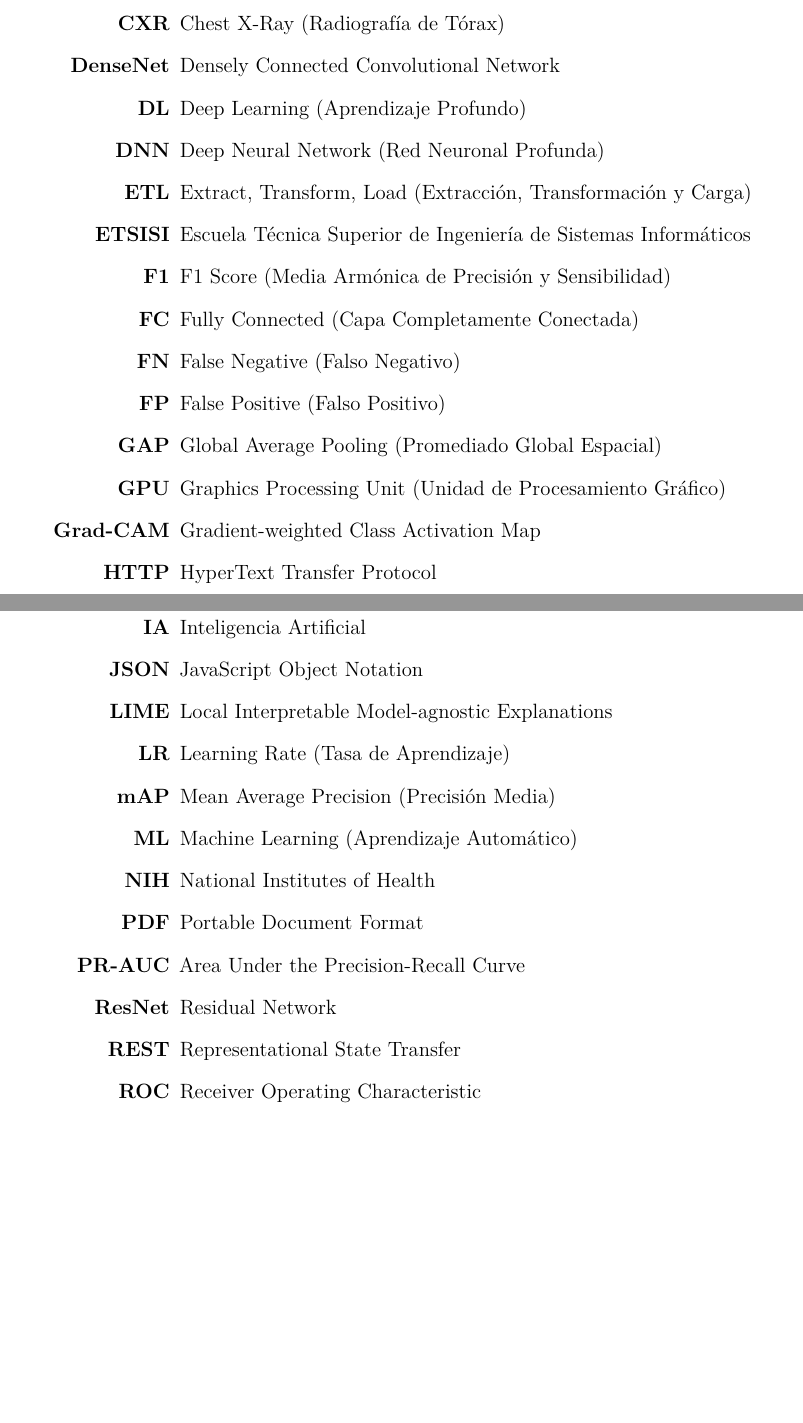
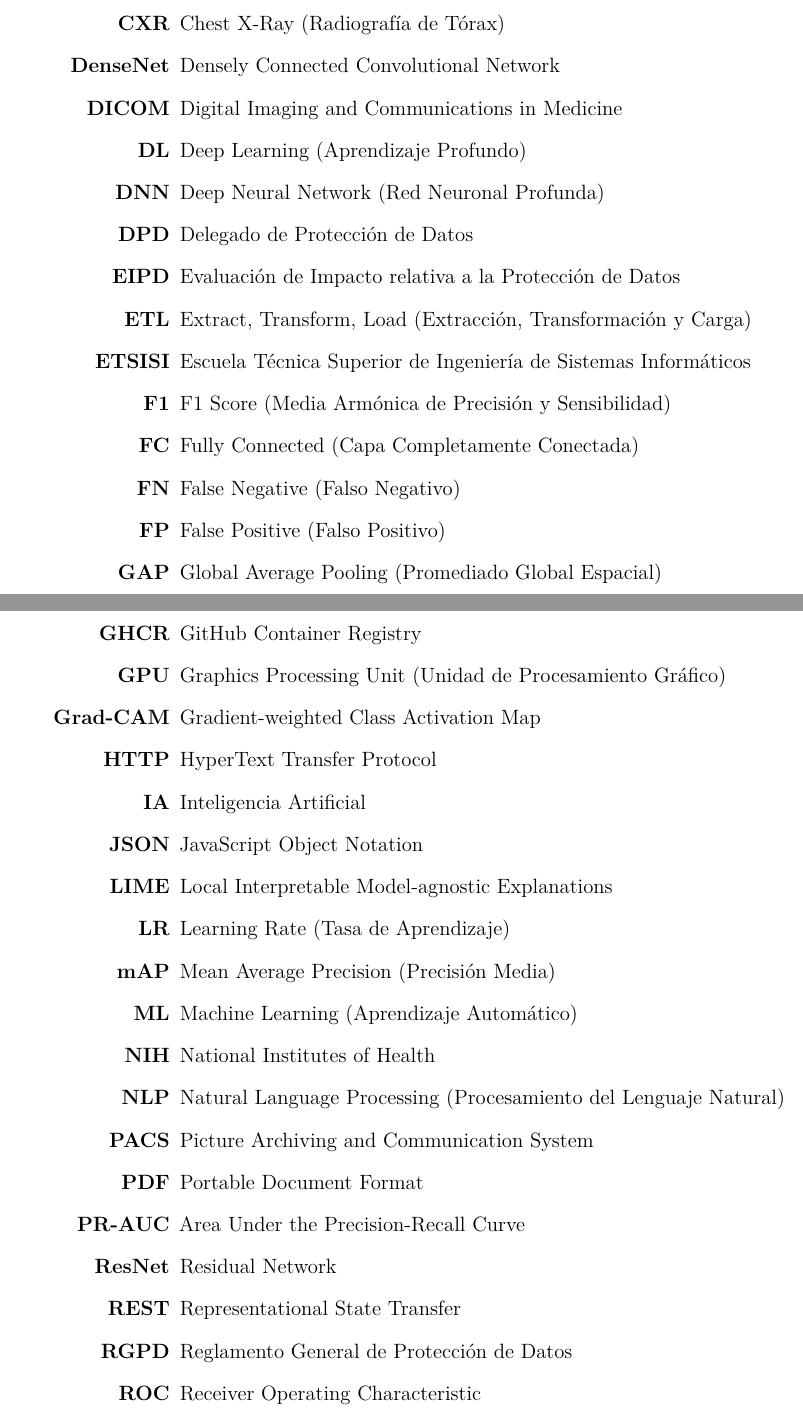
Before and after one commit to SkullSupernova/TFM_MDL_MValbuena, a LaTeX thesis (main.tex, which reads frontmatter/7_acronyms.tex): two parts of pages 17 and 18 of 77, joined at a grey line, cut so that both start at the same text, the shorter picture padded with empty space. Compiled offline with pdfLaTeX.

Commit message:
Anadir acronimos de etica y despliegue (DICOM, DPD, EIPD, GHCR, NLP, PACS, RGPD)

```diff
--- a/frontmatter/7_acronyms.tex
+++ b/frontmatter/7_acronyms.tex
@@ -21,8 +21,11 @@
 \item[CUDA]     Compute Unified Device Architecture
 \item[CXR]      Chest X-Ray (Radiografía de Tórax)
 \item[DenseNet] Densely Connected Convolutional Network
+\item[DICOM]    Digital Imaging and Communications in Medicine
 \item[DL]       Deep Learning (Aprendizaje Profundo)
 \item[DNN]      Deep Neural Network (Red Neuronal Profunda)
+\item[DPD]      Delegado de Protección de Datos
+\item[EIPD]     Evaluación de Impacto relativa a la Protección de Datos
 \item[ETL]      Extract, Transform, Load (Extracción, Transformación y Carga)
 \item[ETSISI]   Escuela Técnica Superior de Ingeniería de Sistemas Informáticos
 \item[F1]       F1 Score (Media Armónica de Precisión y Sensibilidad)
@@ -30,6 +33,7 @@
 \item[FN]       False Negative (Falso Negativo)
 \item[FP]       False Positive (Falso Positivo)
 \item[GAP]      Global Average Pooling (Promediado Global Espacial)
+\item[GHCR]     GitHub Container Registry
 \item[GPU]      Graphics Processing Unit (Unidad de Procesamiento Gráfico)
 \item[Grad-CAM] Gradient-weighted Class Activation Map
 \item[HTTP]     HyperText Transfer Protocol
@@ -40,10 +44,13 @@
 \item[mAP]      Mean Average Precision (Precisión Media)
 \item[ML]       Machine Learning (Aprendizaje Automático)
 \item[NIH]      National Institutes of Health
+\item[NLP]      Natural Language Processing (Procesamiento del Lenguaje Natural)
+\item[PACS]     Picture Archiving and Communication System
 \item[PDF]      Portable Document Format
 \item[PR-AUC]   Area Under the Precision-Recall Curve
 \item[ResNet]   Residual Network
 \item[REST]     Representational State Transfer
+\item[RGPD]     Reglamento General de Protección de Datos
 \item[ROC]      Receiver Operating Characteristic
 \item[SHAP]     SHapley Additive exPlanations
 \item[TFM]      Trabajo Fin de Máster
```
